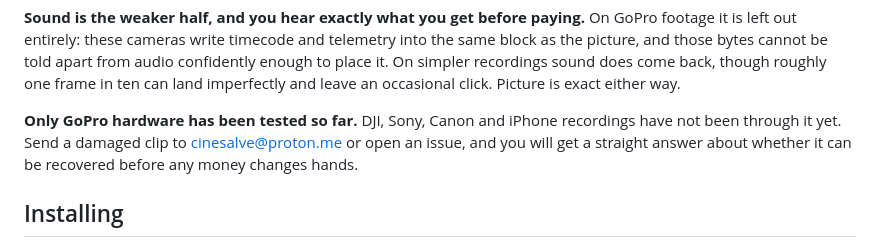
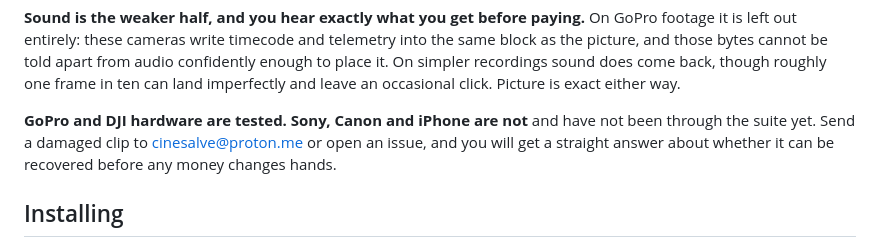
Before and after one commit to LucideLarp/cinesalve, a Markdown page: README.md, the part around the change. Drawn GitHub-style.

Commit message:
1.4: DJI measured

```diff
--- a/README.md
+++ b/README.md
@@ -79,8 +79,8 @@ apart from audio confidently enough to place it. On simpler recordings sound
 does come back, though roughly one frame in ten can land imperfectly and leave
 an occasional click. Picture is exact either way.
 
-**Only GoPro hardware has been tested so far.** DJI, Sony, Canon and iPhone
-recordings have not been through it yet. Send a damaged clip to
+**GoPro and DJI hardware are tested. Sony, Canon and iPhone are not** and have
+not been through the suite yet. Send a damaged clip to
 [cinesalve@proton.me](mailto:cinesalve@proton.me) or open an issue, and you will
 get a straight answer about whether it can be recovered before any money changes
 hands.
```
